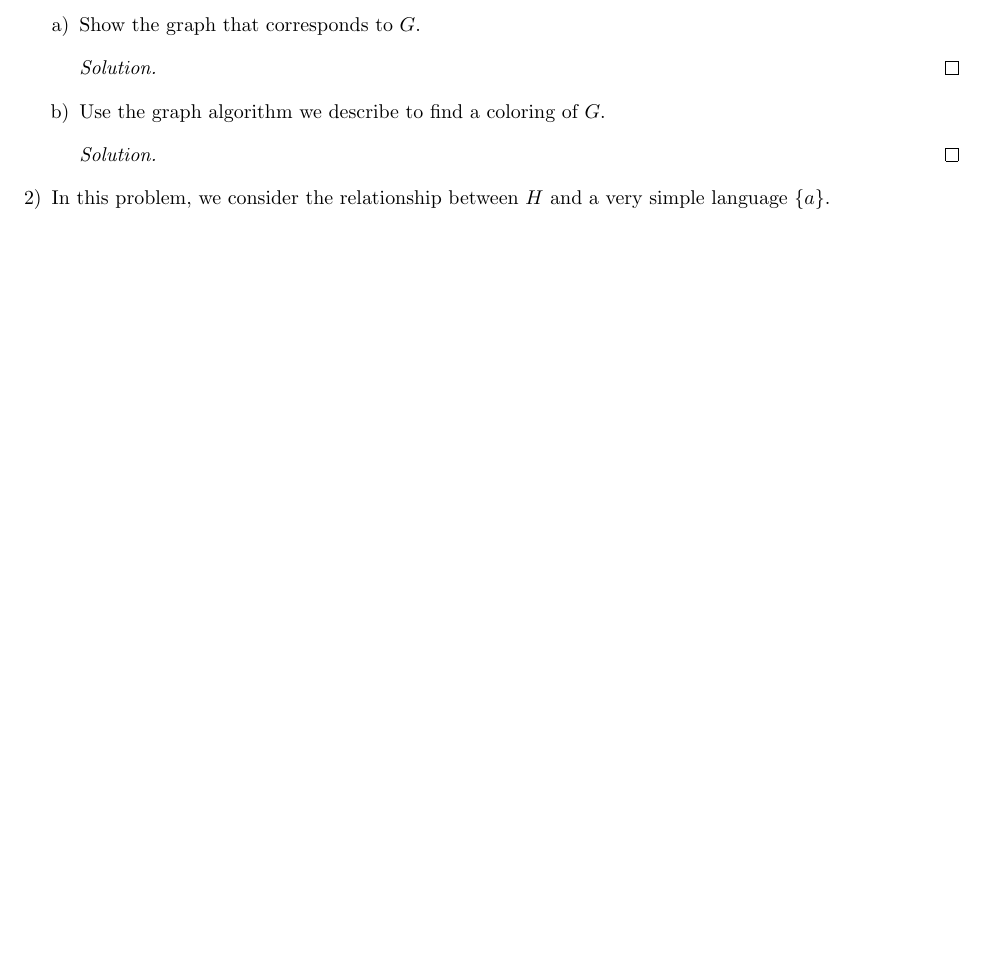
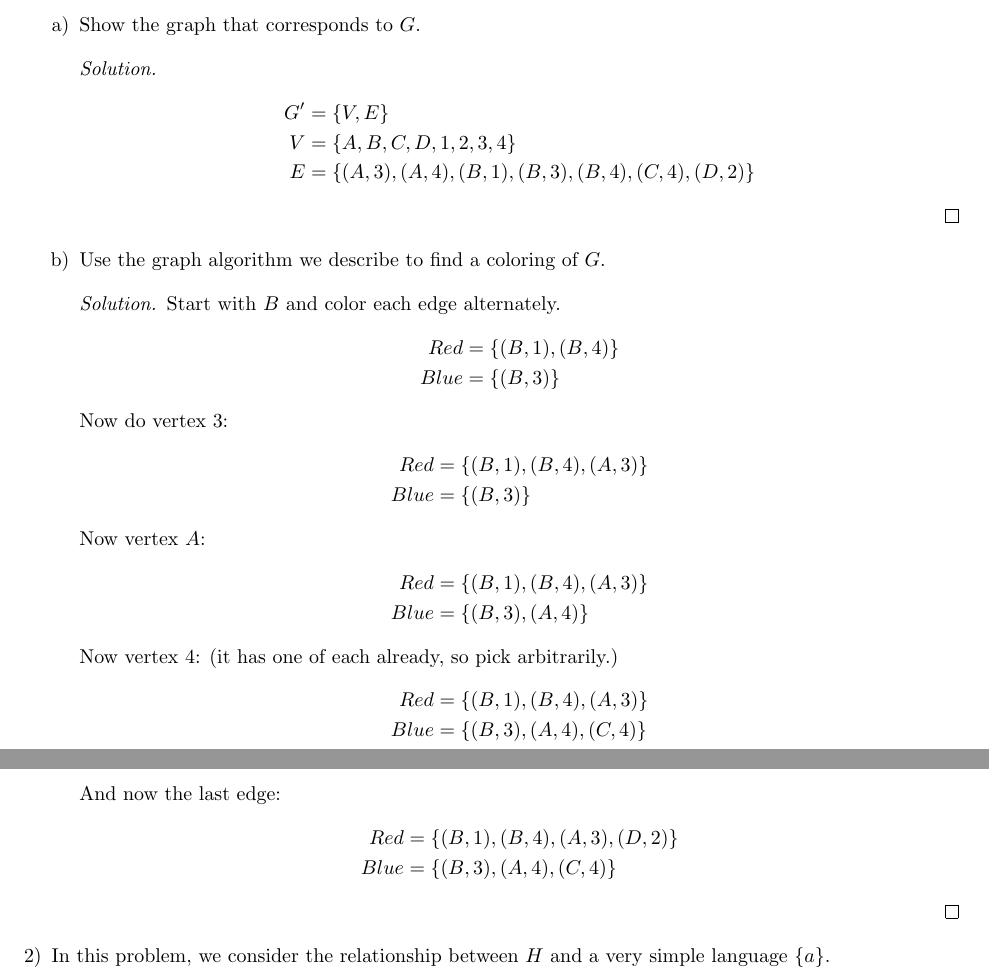
Before and after one commit to ProCynic/341, a LaTeX problem sheet (hw13/hw13.tex): part of page 1 of 2 before the commit and two parts of pages 1 and 2 of 2 after it, the two joined at a grey line, cut so that both start at the same text, the shorter picture padded with empty space. Compiled offline with pdfLaTeX.

Commit message:
done problem 1

```diff
--- a/hw13/hw13.tex
+++ b/hw13/hw13.tex
@@ -38,12 +38,42 @@ In Appendix E.3, we describe a straightforward use of reduction that solves a gr
 \item
 Show the graph that corresponds to $G$.
 \begin{proof}[Solution]
+\begin{align*}
+G' &= \{V, E\}\\
+V &= \{A, B, C, D, 1, 2, 3, 4\}\\
+E &= \{(A, 3), (A, 4), (B, 1), (B, 3), (B, 4), (C, 4), (D, 2)\}
+\end{align*}
 \end{proof}
 
 %b
 \item
 Use the graph algorithm we describe to find a coloring of $G$.
 \begin{proof}[Solution]
+Start with $B$ and color each edge alternately.
+\begin{align*}
+Red &= \{(B, 1), (B, 4)\}\\
+Blue &= \{(B, 3)\}
+\end{align*}
+Now do vertex $3$:
+\begin{align*}
+Red &= \{(B, 1), (B, 4), (A, 3)\}\\
+Blue &= \{(B, 3)\}
+\end{align*}
+Now vertex $A$:
+\begin{align*}
+Red &= \{(B, 1), (B, 4), (A, 3)\}\\
+Blue &= \{(B, 3), (A, 4)\}
+\end{align*}
+Now vertex $4$: (it has one of each already, so pick arbitrarily.)
+\begin{align*}
+Red &= \{(B, 1), (B, 4), (A, 3)\}\\
+Blue &= \{(B, 3), (A, 4), (C, 4)\}
+\end{align*}
+And now the last edge:
+\begin{align*}
+Red &= \{(B, 1), (B, 4), (A, 3), (D, 2)\}\\
+Blue &= \{(B, 3), (A, 4), (C, 4)\}
+\end{align*}
 \end{proof}
 \end{enumerate}
 
```
Also changed, not shown: hw13/hw13.pdf.
